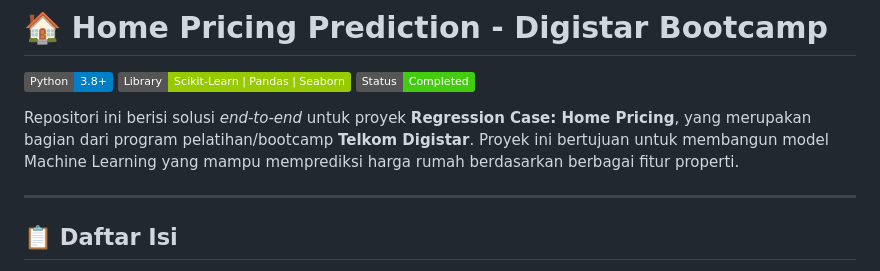
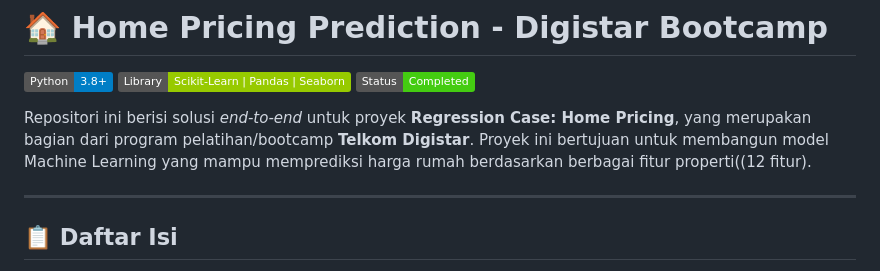
Before and after one commit to haykalaul/Regression-_Home-Pricing_Digistar, a Markdown page: README.md, the part around the change. GitHub-like rendering; badges without logos.

Commit message:
Update project description in README.md
Added a note about the number of features used in the project.

```diff
--- a/README.md
+++ b/README.md
@@ -4,7 +4,7 @@
 ![Library](https://img.shields.io/badge/Library-Scikit--Learn%20%7C%20Pandas%20%7C%20Seaborn-green)
 ![Status](https://img.shields.io/badge/Status-Completed-success)
 
-Repositori ini berisi solusi *end-to-end* untuk proyek **Regression Case: Home Pricing**, yang merupakan bagian dari program pelatihan/bootcamp **Telkom Digistar**. Proyek ini bertujuan untuk membangun model Machine Learning yang mampu memprediksi harga rumah berdasarkan berbagai fitur properti.
+Repositori ini berisi solusi *end-to-end* untuk proyek **Regression Case: Home Pricing**, yang merupakan bagian dari program pelatihan/bootcamp **Telkom Digistar**. Proyek ini bertujuan untuk membangun model Machine Learning yang mampu memprediksi harga rumah berdasarkan berbagai fitur properti((12 fitur).
 
 ---
 
```
